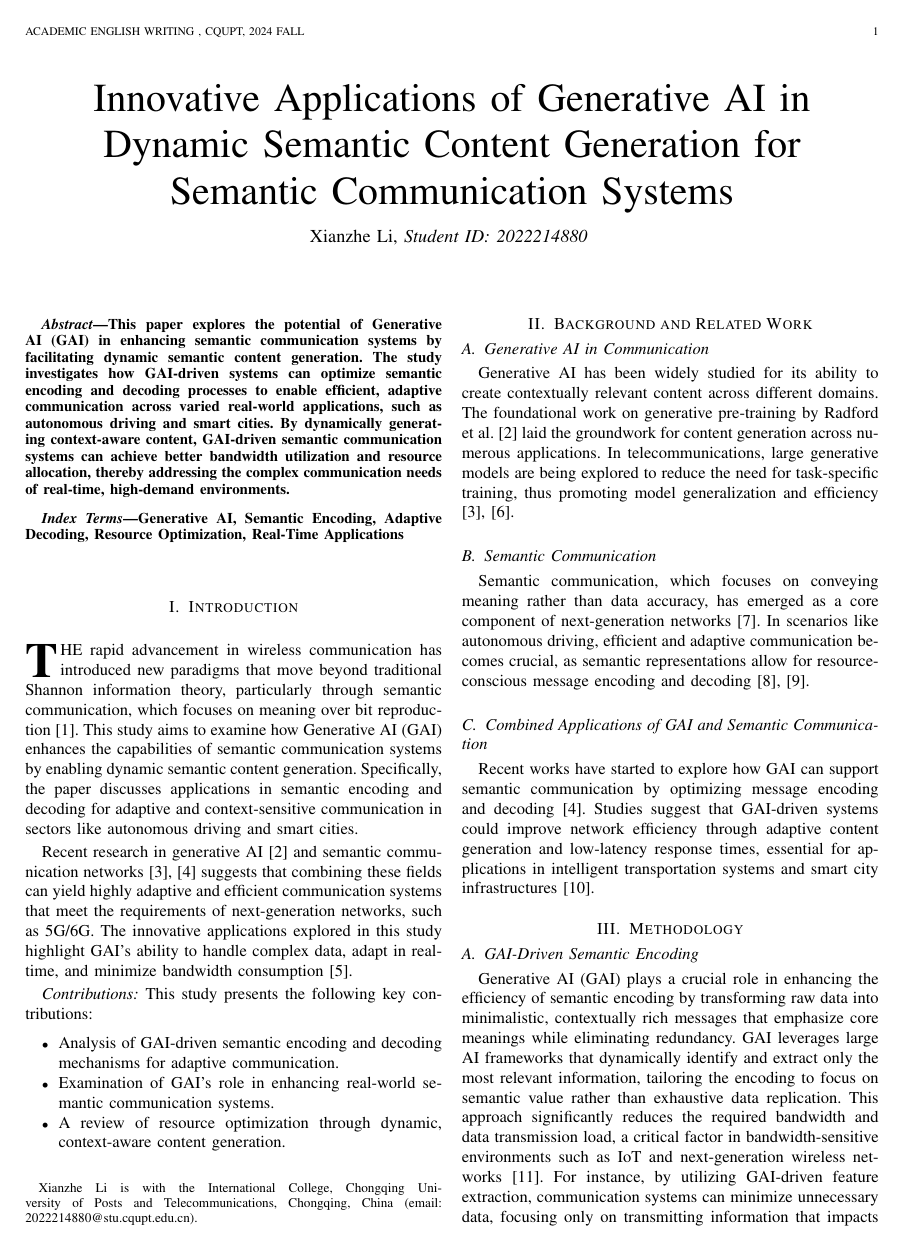
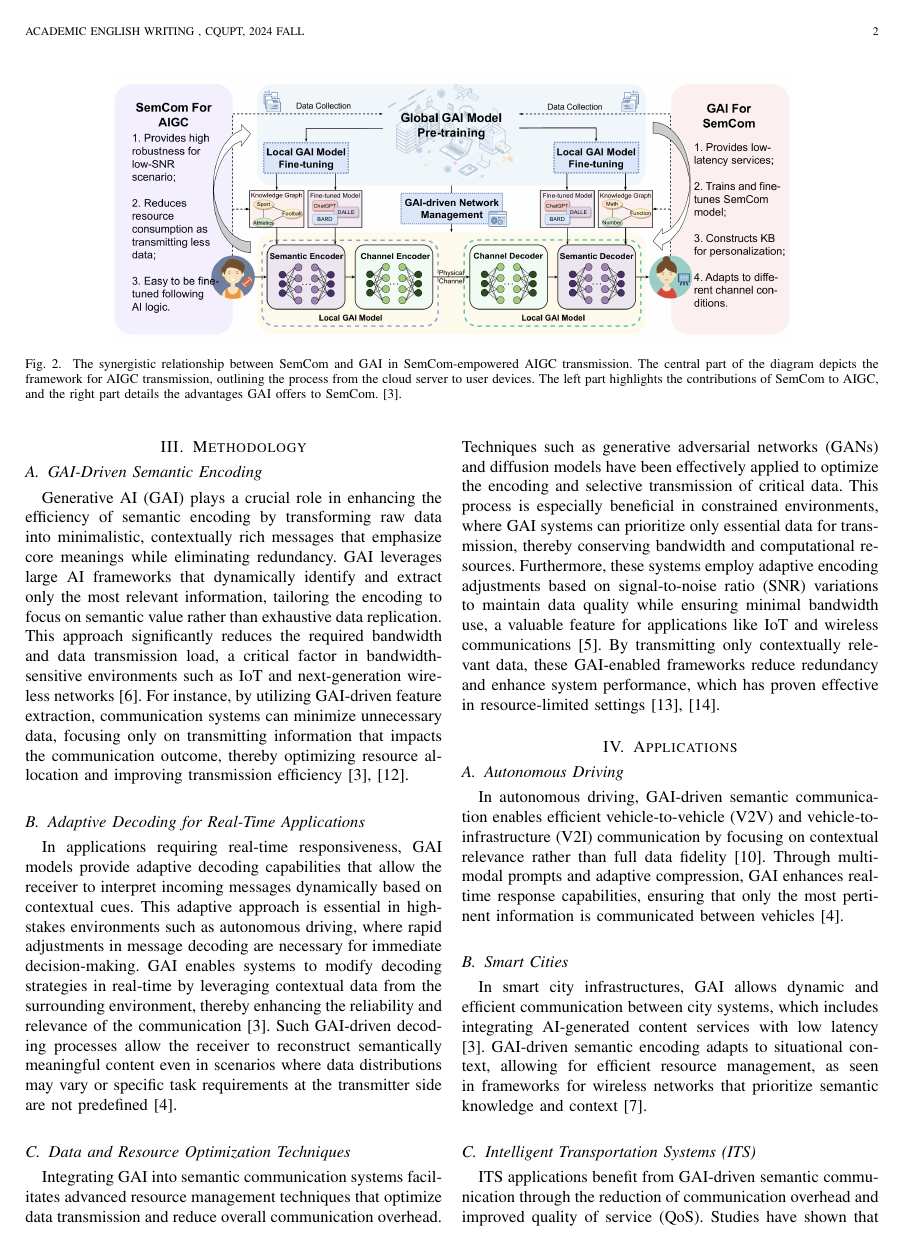
Before and after one commit to Spirulina-Lee/AcademicEnglish-LaTeX, a LaTeX paper (Midterm/Midterm.tex): page 1 of 3 before the commit and page 2 of 3 after it. Compiled offline with pdfLaTeX.

Commit message:
更新 Midterm.tex 文件，添加两幅图像以展示语义通信的好处及其与生成式人工智能的协同关系，优化文档结构

```diff
--- a/Midterm/Midterm.tex
+++ b/Midterm/Midterm.tex
@@ -2,7 +2,7 @@
 
 \usepackage{graphicx}
 \usepackage{cite}
-\usepackage[hidelinks]{hyperref}  % 加载 hyperref 包，并禁用所有链接的颜色
+\usepackage[hidelinks]{hyperref}  % Disable link colors
 
 % Title and author information
 \title{Innovative Applications of Generative AI in Dynamic Semantic Content Generation for Semantic Communication Systems}
@@ -59,6 +62,15 @@ Semantic communication, which focuses on conveying meaning rather than data accu
 \subsection{Combined Applications of GAI and Semantic Communication}
 Recent works have started to explore how GAI can support semantic communication by optimizing message encoding and decoding \cite{10447237}. Studies suggest that GAI-driven systems could improve network efficiency through adaptive content generation and low-latency response times, essential for applications in intelligent transportation systems and smart city infrastructures \cite{jiang2024largeaimodelbasedsemantic}.
 
+
+% Insert the second image for Synergistic relationship between SemCom and GAI
+\begin{figure*}[htbp]
+    \centering
+    \includegraphics[width=0.8\textwidth]{2.png}
+    \caption{The synergistic relationship between SemCom and GAI in SemCom-empowered AIGC transmission. The central part of the diagram depicts the framework for AIGC transmission, outlining the process from the cloud server to user devices. The left part highlights the contributions of SemCom to AIGC, and the right part details the advantages GAI offers to SemCom.\cite{10614204}.}
+    \label{fig:synergistic_relationship}
+\end{figure*}
+
 \section{Methodology}
 
 \subsection{GAI-Driven Semantic Encoding}
```
Also changed, not shown: Midterm/1.png (added), Midterm/2.png (added), Midterm/Midterm.tex (12 more changed lines).
